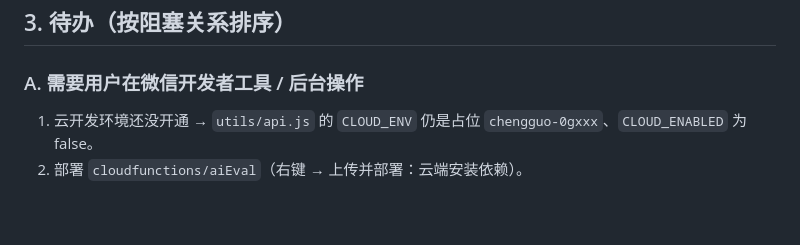
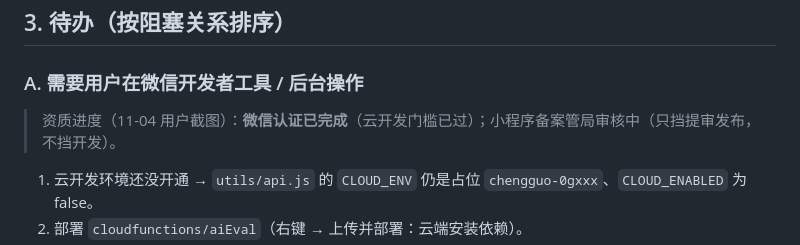
Before and after one commit to zhouyushen123/chengguo-miniprogram, a Markdown page: docs/handoff.md, the part around the change. Drawn GitHub-style; blank space fills up the shorter version.

Commit message:
auto: 自动同步 2026-11-04 21:56

```diff
--- a/docs/handoff.md
+++ b/docs/handoff.md
@@ -72,6 +72,7 @@
 ## 3. 待办（按阻塞关系排序）
 
 ### A. 需要用户在微信开发者工具 / 后台操作
+> 资质进度（11-04 用户截图）：**微信认证已完成**（云开发门槛已过）；小程序备案管局审核中（只挡提审发布，不挡开发）。
 1. 云开发环境还没开通 → `utils/api.js` 的 `CLOUD_ENV` 仍是占位 `chengguo-0gxxx`、`CLOUD_ENABLED` 为 false。
 2. 部署 `cloudfunctions/aiEval`（右键 → 上传并部署：云端安装依赖）。
 3. 云开发控制台 → 云函数 → aiEval → 配置 → 环境变量加 `ZHIPU_API_KEY`（值由用户自己粘贴，**不要写进任何文件**）。
```
